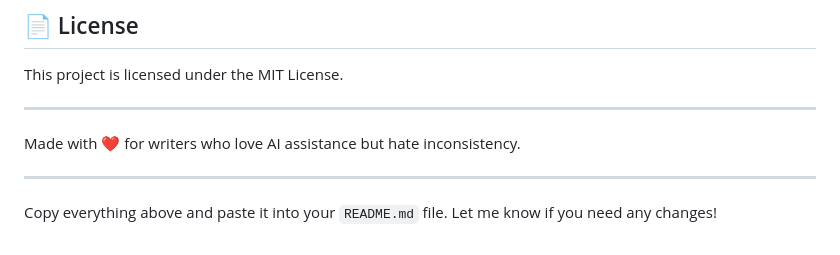
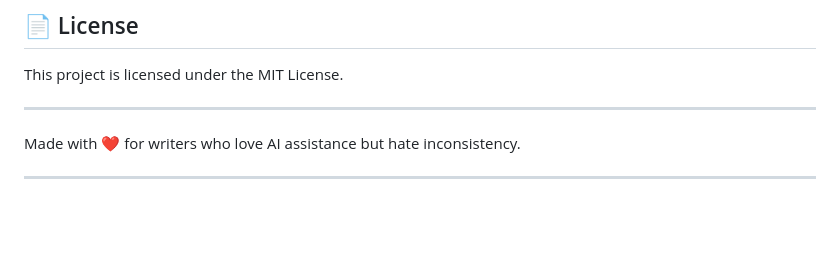
Before and after one commit to nvejkan/novel-prompt-builder, a Markdown page: readme.md, the part around the change. GitHub-like rendering; blank space fills up the shorter version.

Commit message:
upd readme

```diff
--- a/readme.md
+++ b/readme.md
@@ -175,5 +175,3 @@ This project is licensed under the MIT License.
 Made with ❤️ for writers who love AI assistance but hate inconsistency.
 
 ---
-
-Copy everything above and paste it into your `README.md` file. Let me know if you need any changes!
```
